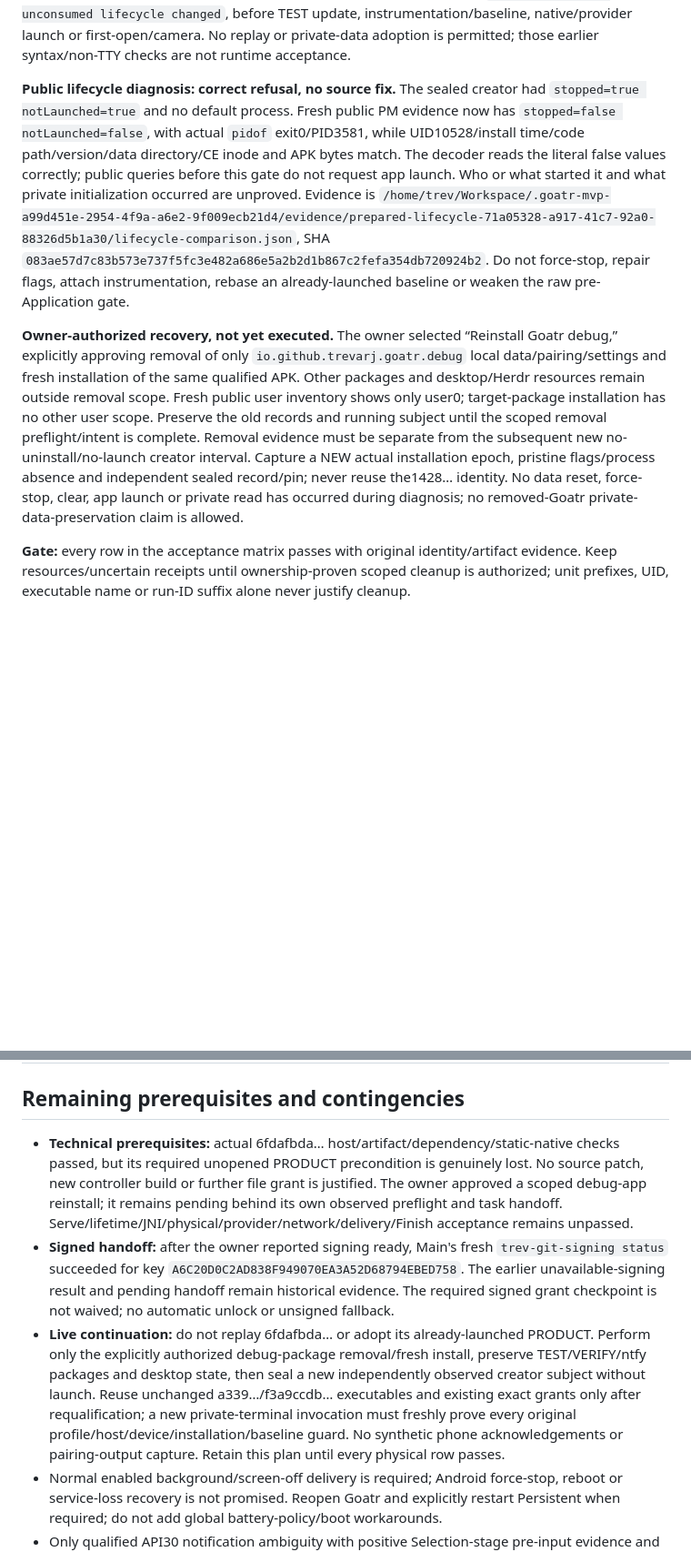
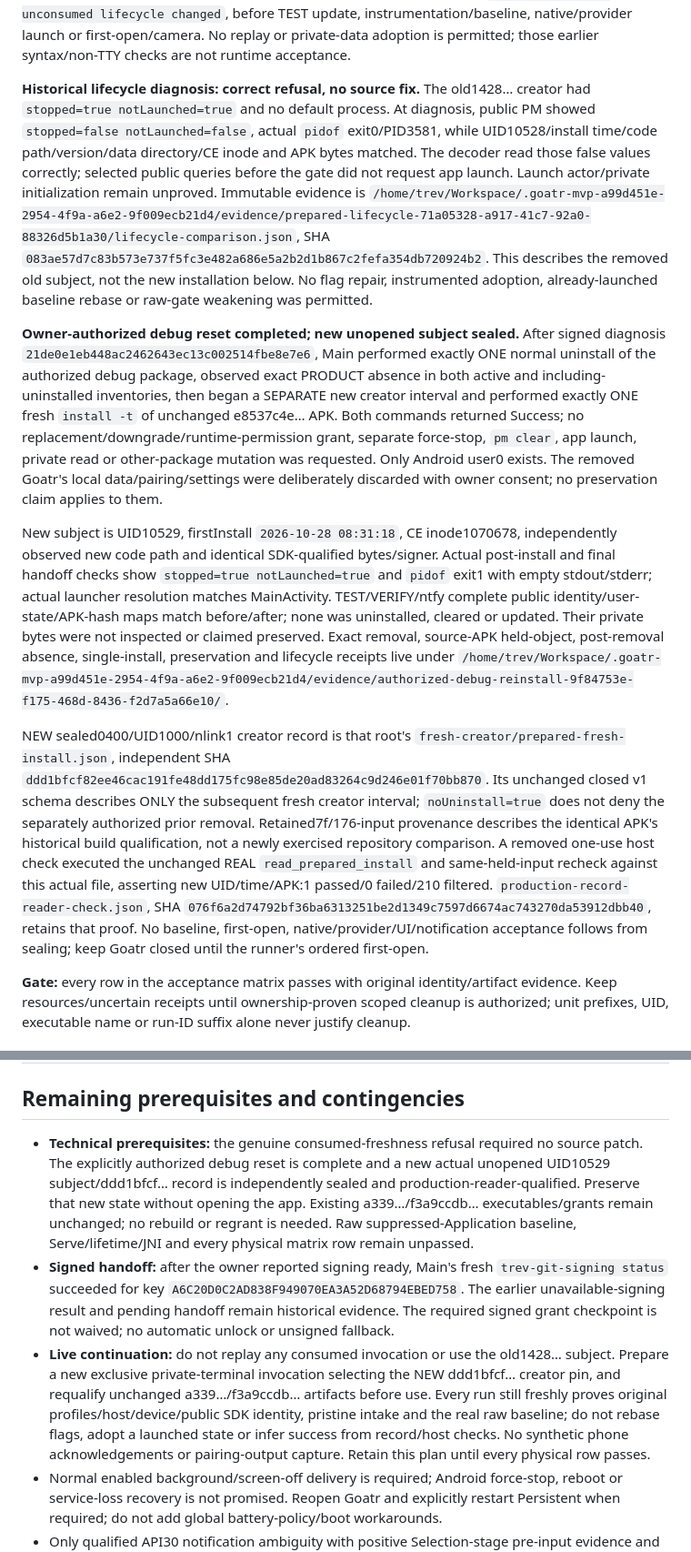
Before and after one commit to trevarj/goatr, a Markdown page: MOBILE_HERDR_MVP_PLAN.md, 2 parts joined by grey strips. Shown at 91% size. Rendered like a GitHub page; blank space fills up the shorter version.

Commit message:
docs(smoke): record authorized fresh debug installation
- retain separate debug-removal and fresh-creator evidence intervals
- pin the new unopened UID and unchanged qualified APK identity
- verify other public package facts and the real sealed-record consumer

```diff
--- a/MOBILE_HERDR_MVP_PLAN.md
+++ b/MOBILE_HERDR_MVP_PLAN.md
@@ -311,9 +311,13 @@ The original `94326…/inputs/goatr` remains f3a9ccdb… with its existing exact
 
 **Consumed corrected-controller invocation.** The owner ran `6fdafbda…/run`, SHA `88de1e85c2e6725a7af0212d7da6bd5617c72afcc8ab529c0eee0dc6d4a005e2`, once. It passed initial controller/original-host qualification, audited APP/TEST/dependency qualification and the actual static ten-member native inventory, then independently pulled the installed PRODUCT's unchanged e8537c4e… bytes. It refused the first prepared intake at physical.rs2041, `prepared PRODUCT unconsumed lifecycle changed`, before TEST update, instrumentation/baseline, native/provider launch or first-open/camera. No replay or private-data adoption is permitted; those earlier syntax/non-TTY checks are not runtime acceptance.
 
-**Public lifecycle diagnosis: correct refusal, no source fix.** The sealed creator had `stopped=true notLaunched=true` and no default process. Fresh public PM evidence now has `stopped=false notLaunched=false`, with actual `pidof` exit0/PID3581, while UID10528/install time/code path/version/data directory/CE inode and APK bytes match. The decoder reads the literal false values correctly; public queries before this gate do not request app launch. Who or what started it and what private initialization occurred are unproved. Evidence is `/home/trev/Workspace/.goatr-mvp-a99d451e-2954-4f9a-a6e2-9f009ecb21d4/evidence/prepared-lifecycle-71a05328-a917-41c7-92a0-88326d5b1a30/lifecycle-comparison.json`, SHA `083ae57d7c83b573e737f5fc3e482a686e5a2b2d1b867c2fefa354db720924b2`. Do not force-stop, repair flags, attach instrumentation, rebase an already-launched baseline or weaken the raw pre-Application gate.
+**Historical lifecycle diagnosis: correct refusal, no source fix.** The old1428… creator had `stopped=true notLaunched=true` and no default process. At diagnosis, public PM showed `stopped=false notLaunched=false`, actual `pidof` exit0/PID3581, while UID10528/install time/code path/version/data directory/CE inode and APK bytes matched. The decoder read those false values correctly; selected public queries before the gate did not request app launch. Launch actor/private initialization remain unproved. Immutable evidence is `/home/trev/Workspace/.goatr-mvp-a99d451e-2954-4f9a-a6e2-9f009ecb21d4/evidence/prepared-lifecycle-71a05328-a917-41c7-92a0-88326d5b1a30/lifecycle-comparison.json`, SHA `083ae57d7c83b573e737f5fc3e482a686e5a2b2d1b867c2fefa354db720924b2`. This describes the removed old subject, not the new installation below. No flag repair, instrumented adoption, already-launched baseline rebase or raw-gate weakening was permitted.
 
-**Owner-authorized recovery, not yet executed.** The owner selected “Reinstall Goatr debug,” explicitly approving removal of only `io.github.trevarj.goatr.debug` local data/pairing/settings and fresh installation of the same qualified APK. Other packages and desktop/Herdr resources remain outside removal scope. Fresh public user inventory shows only user0; target-package installation has no other user scope. Preserve the old records and running subject until the scoped removal preflight/intent is complete. Removal evidence must be separate from the subsequent new no-uninstall/no-launch creator interval. Capture a NEW actual installation epoch, pristine flags/process absence and independent sealed record/pin; never reuse the1428… identity. No data reset, force-stop, clear, app launch or private read has occurred during diagnosis; no removed-Goatr private-data-preservation claim is allowed.
+**Owner-authorized debug reset completed; new unopened subject sealed.** After signed diagnosis `21de0e1eb448ac2462643ec13c002514fbe8e7e6`, Main performed exactly ONE normal uninstall of the authorized debug package, observed exact PRODUCT absence in both active and including-uninstalled inventories, then began a SEPARATE new creator interval and performed exactly ONE fresh `install -t` of unchanged e8537c4e… APK. Both commands returned Success; no replacement/downgrade/runtime-permission grant, separate force-stop, `pm clear`, app launch, private read or other-package mutation was requested. Only Android user0 exists. The removed Goatr's local data/pairing/settings were deliberately discarded with owner consent; no preservation claim applies to them.
+
+New subject is UID10529, firstInstall `2026-10-28 08:31:18`, CE inode1070678, independently observed new code path and identical SDK-qualified bytes/signer. Actual post-install and final handoff checks show `stopped=true notLaunched=true` and `pidof` exit1 with empty stdout/stderr; actual launcher resolution matches MainActivity. TEST/VERIFY/ntfy complete public identity/user-state/APK-hash maps match before/after; none was uninstalled, cleared or updated. Their private bytes were not inspected or claimed preserved. Exact removal, source-APK held-object, post-removal absence, single-install, preservation and lifecycle receipts live under `/home/trev/Workspace/.goatr-mvp-a99d451e-2954-4f9a-a6e2-9f009ecb21d4/evidence/authorized-debug-reinstall-9f84753e-f175-468d-8436-f2d7a5a66e10/`.
+
+NEW sealed0400/UID1000/nlink1 creator record is that root's `fresh-creator/prepared-fresh-install.json`, independent SHA `ddd1bfcf82ee46cac191fe48dd175fc98e85de20ad83264c9d246e01f70bb870`. Its unchanged closed v1 schema describes ONLY the subsequent fresh creator interval; `noUninstall=true` does not deny the separately authorized prior removal. Retained7f/176-input provenance describes the identical APK's historical build qualification, not a newly exercised repository comparison. A removed one-use host check executed the unchanged REAL `read_prepared_install` and same-held-input recheck against this actual file, asserting new UID/time/APK:1 passed/0 failed/210 filtered. `production-record-reader-check.json`, SHA `076f6a2d74792bf36ba6313251be2d1349c7597d6674ac743270da53912dbb40`, retains that proof. No baseline, first-open, native/provider/UI/notification acceptance follows from sealing; keep Goatr closed until the runner's ordered first-open.
 
 **Gate:** every row in the acceptance matrix passes with original identity/artifact evidence. Keep resources/uncertain receipts until ownership-proven scoped cleanup is authorized; unit prefixes, UID, executable name or run-ID suffix alone never justify cleanup.
 
@@ -407,9 +411,9 @@ The new physical mode forbids `--automate-native-inputs`, legacy diagnostic/priv
 | Final current-state/resource comparison | Preserve remaining phone/ntfy/helper/VERIFY and daily desktop/session state plus the exact allowed new private Goatr facts, same original signers/UID/install/source/resource evidence and uncertain receipts. No pre-uninstall Goatr data-retention or unreadable ntfy-private-data claim. Every required physical row passed or MVP explicitly incomplete. |
 
 ## Remaining prerequisites and contingencies
-- **Technical prerequisites:** actual 6fdafbda… host/artifact/dependency/static-native checks passed, but its required unopened PRODUCT precondition is genuinely lost. No source patch, new controller build or further file grant is justified. The owner approved a scoped debug-app reinstall; it remains pending behind its own observed preflight and task handoff. Serve/lifetime/JNI/physical/provider/network/delivery/Finish acceptance remains unpassed.
+- **Technical prerequisites:** the genuine consumed-freshness refusal required no source patch. The explicitly authorized debug reset is complete and a new actual unopened UID10529 subject/ddd1bfcf… record is independently sealed and production-reader-qualified. Preserve that new state without opening the app. Existing a339…/f3a9ccdb… executables/grants remain unchanged; no rebuild or regrant is needed. Raw suppressed-Application baseline, Serve/lifetime/JNI and every physical matrix row remain unpassed.
 - **Signed handoff:** after the owner reported signing ready, Main's fresh `trev-git-signing status` succeeded for key `A6C20D0C2AD838F949070EA3A52D68794EBED758`. The earlier unavailable-signing result and pending handoff remain historical evidence. The required signed grant checkpoint is not waived; no automatic unlock or unsigned fallback.
-- **Live continuation:** do not replay 6fdafbda… or adopt its already-launched PRODUCT. Perform only the explicitly authorized debug-package removal/fresh install, preserve TEST/VERIFY/ntfy packages and desktop state, then seal a new independently observed creator subject without launch. Reuse unchanged a339…/f3a9ccdb… executables and existing exact grants only after requalification; a new private-terminal invocation must freshly prove every original profile/host/device/installation/baseline guard. No synthetic phone acknowledgements or pairing-output capture. Retain this plan until every physical row passes.
+- **Live continuation:** do not replay any consumed invocation or use the old1428… subject. Prepare a new exclusive private-terminal invocation selecting the NEW ddd1bfcf… creator pin, and requalify unchanged a339…/f3a9ccdb… artifacts before use. Every run still freshly proves original profiles/host/device/public SDK identity, pristine intake and the real raw baseline; do not rebase flags, adopt a launched state or infer success from record/host checks. No synthetic phone acknowledgements or pairing-output capture. Retain this plan until every physical row passes.
 - Normal enabled background/screen-off delivery is required; Android force-stop, reboot or service-loss recovery is not promised. Reopen Goatr and explicitly restart Persistent when required; do not add global battery-policy/boot workarounds.
 - Only qualified API30 notification ambiguity with positive Selection-stage pre-input evidence and ack=false permits one human native-row tap plus authenticated post-scene validation. API34, entered/acknowledged/unknown taps never get that fallback. No direct PendingIntent/coordinates/unrelated cleanup; unproved target/scene remains unpassed.
 - Existing shell Begin/Resize may affect shared frontend geometry and resume deferred agents; Release reapplies surviving controllers, not an assumed original size. Stock history is shared viewport only; passive observer has none of those shell-control effects. Pre/post validation does not create atomic native identity/grant fencing.
```
